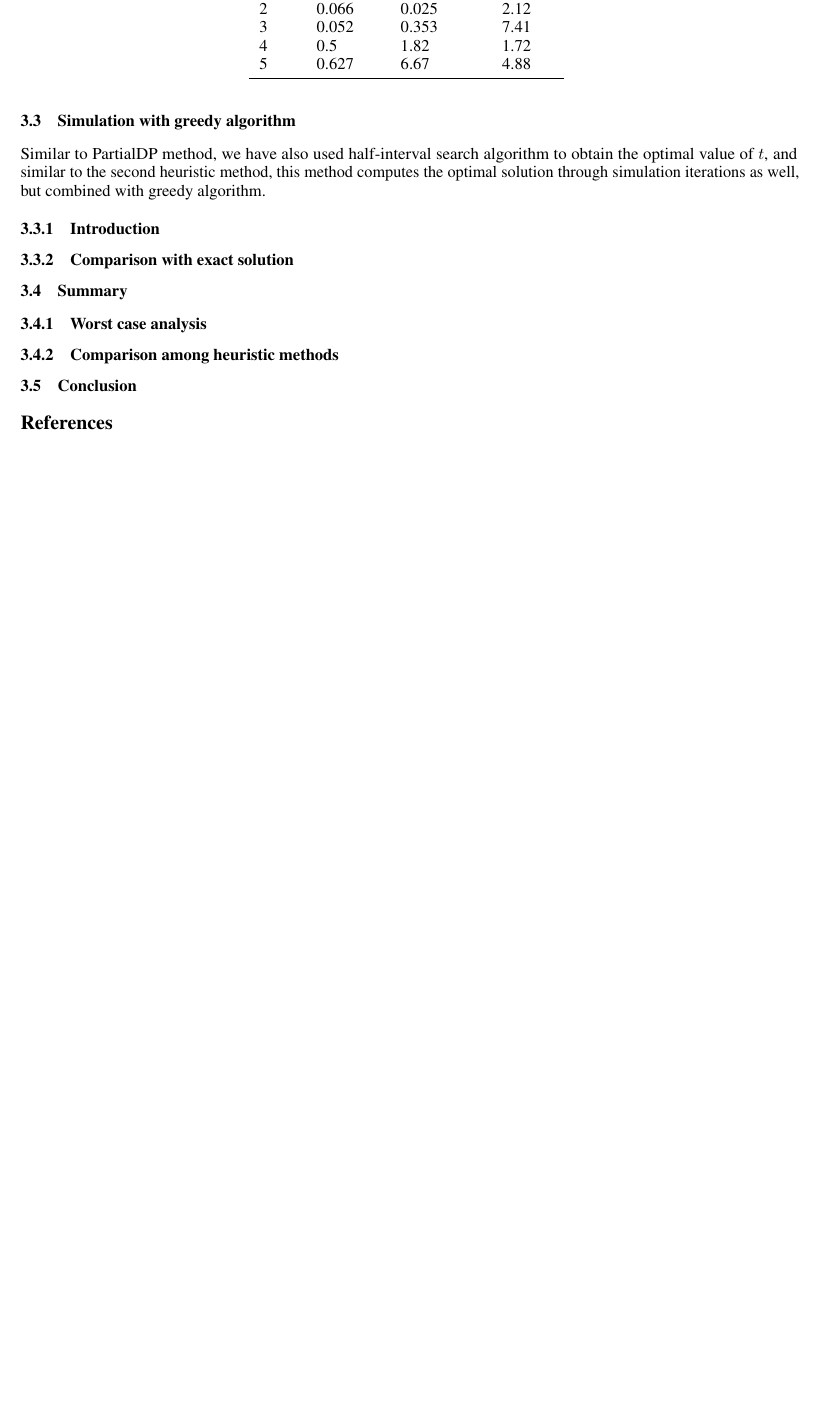
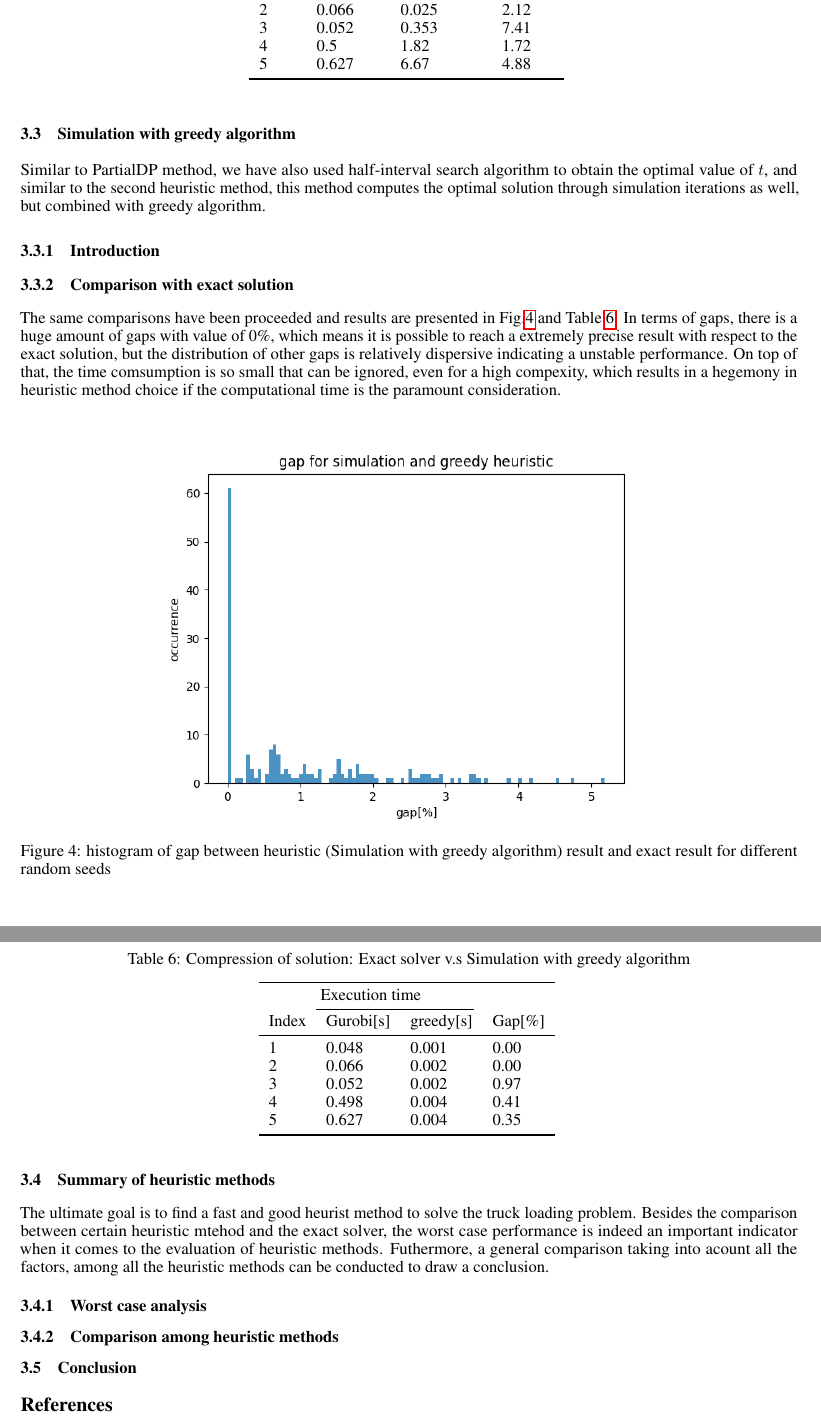
Before and after one commit to stlssg/operational-research-project, a LaTeX paper (report/truck loading problem.tex): part of page 7 of 7 before the commit and two parts of pages 7 and 8 of 8 after it, the two joined at a grey line, cut so that both start at the same text, the shorter picture padded with empty space. Compiled offline with pdfLaTeX.

Commit message:
minor changes

```diff
--- a/report/truck loading problem.tex
+++ b/report/truck loading problem.tex
@@ -268,8 +268,36 @@ Similar to PartialDP method, we have also used half-interval search algorithm to
 \subsubsection{Introduction}
 
 \subsubsection{Comparison with exact solution}
+The same comparisons have been proceeded and results are presented in Fig.\ref{fig:hist_sg} and Table.\ref{tab:exact_greedy}. In terms of gaps, there is a huge amount of gaps with value of 0\%, which means it is possible to reach a extremely precise result with respect to the exact solution, but the distribution of other gaps is relatively dispersive indicating a unstable performance. On top of that, the time comsumption is so small that can be ignored, even for a high compexity, which results in a hegemony in heuristic method choice if the computational time is the paramount consideration.
 
-\subsection{Summary }
+\begin{figure}[ht]
+    \centering
+    \includegraphics[scale=0.7]{hist_sg.png}
+    \caption{histogram of gap between heuristic (Simulation with greedy algorithm) result and exact result for different random seeds}
+    \label{fig:hist_sg}
+\end{figure}
+
+\begin{table}[ht]
+ \caption{Compression of solution: Exact solver v.s Simulation with greedy algorithm}
+  \centering
+  \begin{tabular}{llll}
+    \toprule
+    \multicolumn{3}{c}{Execution time}                   \\
+    \cmidrule(r){2-3}
+    Index   & Gurobi[s]     & greedy[s]      & Gap[\%] \\
+    \midrule
+    1	&	0.048 	&	0.001 	&	0.00 	\\
+    2	&	0.066 	&	0.002 	&	0.00 	\\
+    3	&	0.052 	&	0.002 	&	0.97 	\\
+    4	&	0.498 	&	0.004 	&	0.41 	\\
+    5	&	0.627 	&	0.004 	&	0.35 	\\
+    \bottomrule
+  \end{tabular}
+  \label{tab:exact_greedy}
+\end{table}
+
+\subsection{Summary of heuristic methods}
+The ultimate goal is to find a fast and good heurist method to solve the truck loading problem. Besides the comparison between certain heuristic mtehod and the exact solver, the worst case performance is indeed an important indicator when it comes to the evaluation of heuristic methods. Futhermore, a general comparison taking into acount all the factors, among all the heuristic methods can be conducted to draw a conclusion.
 
 \subsubsection{Worst case analysis}
 
```
Also changed, not shown: report/truck loading problem.pdf, 2 other files.
